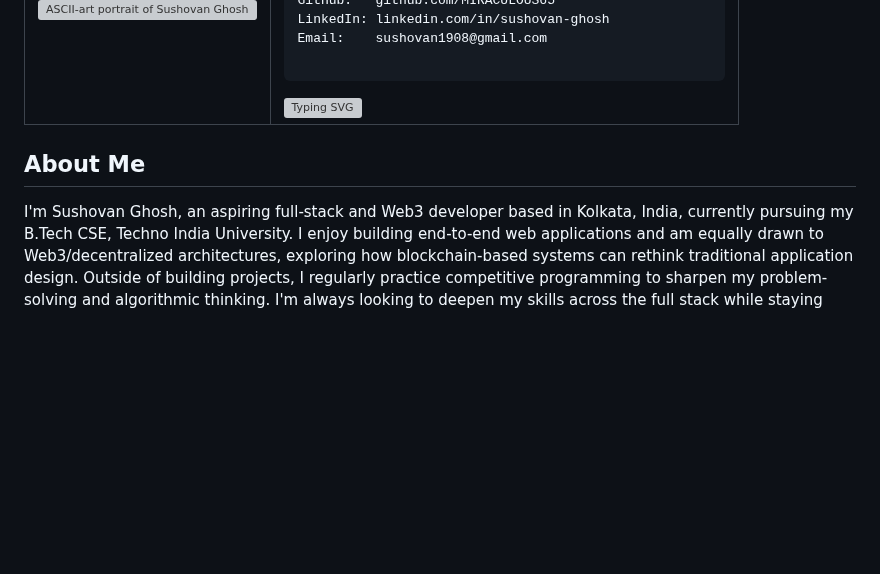
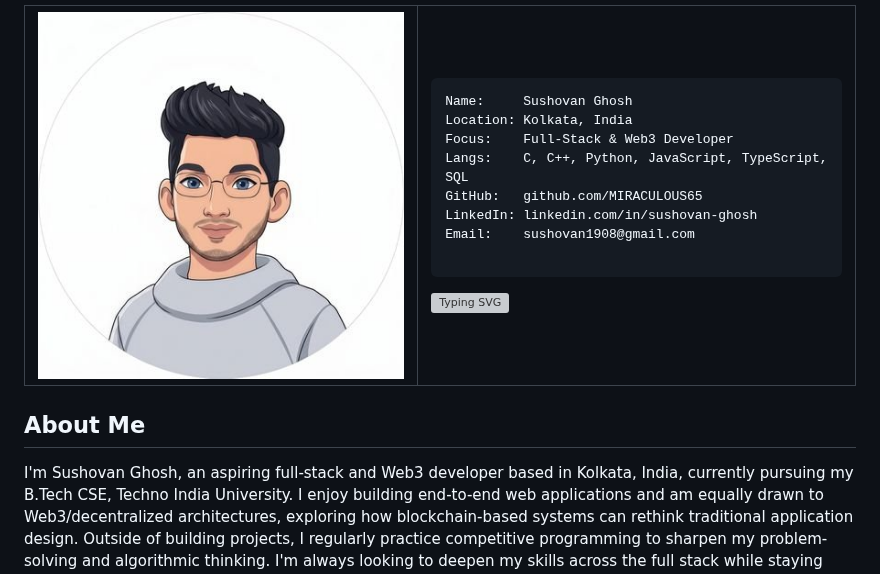
Before and after one commit to MIRACULOUS65/MIRACULOUS65, a Markdown page: README.md, the part around the change. Rendered like a GitHub page; pictures changed too: qSZMGZlf_400x400.jpg (added); blank space fills up the shorter version; grey boxes are pictures that could not be loaded.

Commit message:
lets see

```diff
--- a/README.md
+++ b/README.md
@@ -1,7 +1,7 @@
 <table>
   <tr>
     <td>
-      <img src="./ascii-art.png" width="400" alt="ASCII-art portrait of Sushovan Ghosh" />
+      <img src="./qSZMGZlf_400x400.jpg" width="400" alt="ASCII-art portrait of Sushovan Ghosh" />
     </td>
     <td>
       <pre>
```
